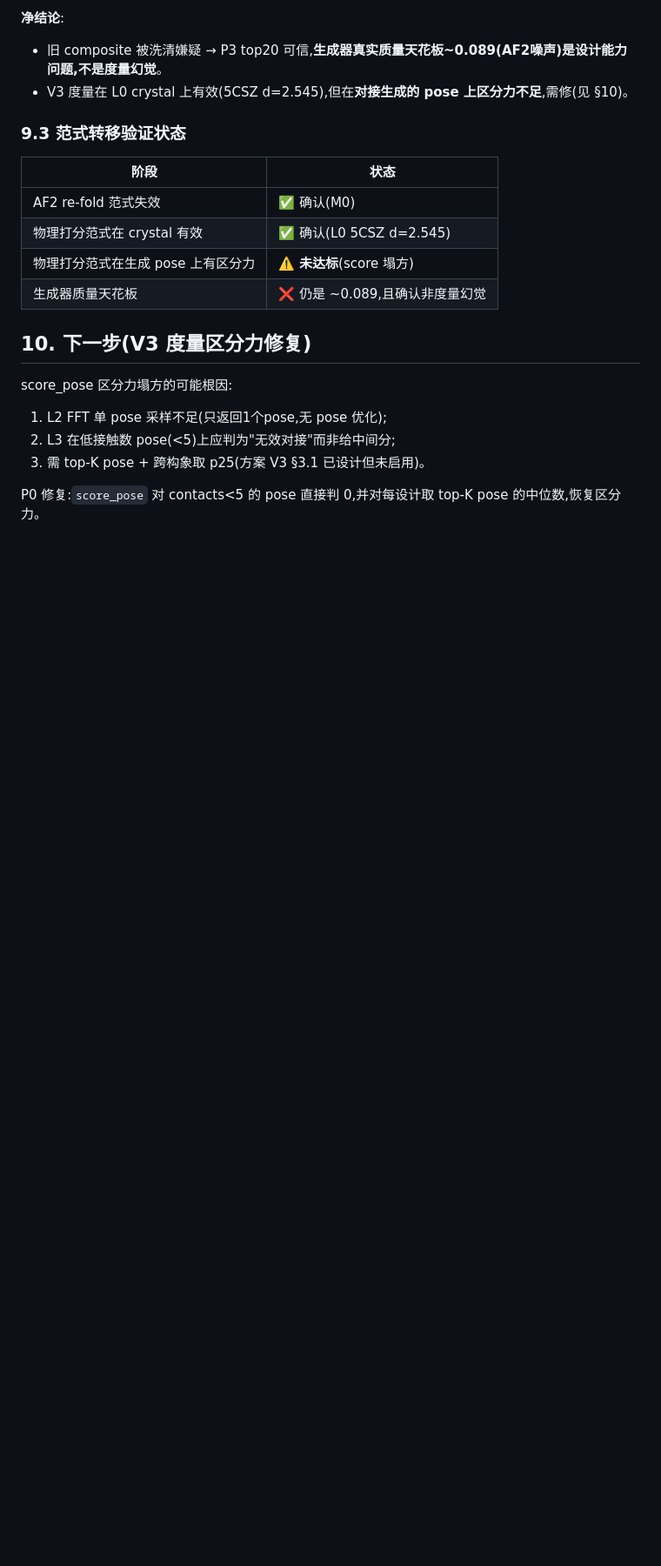
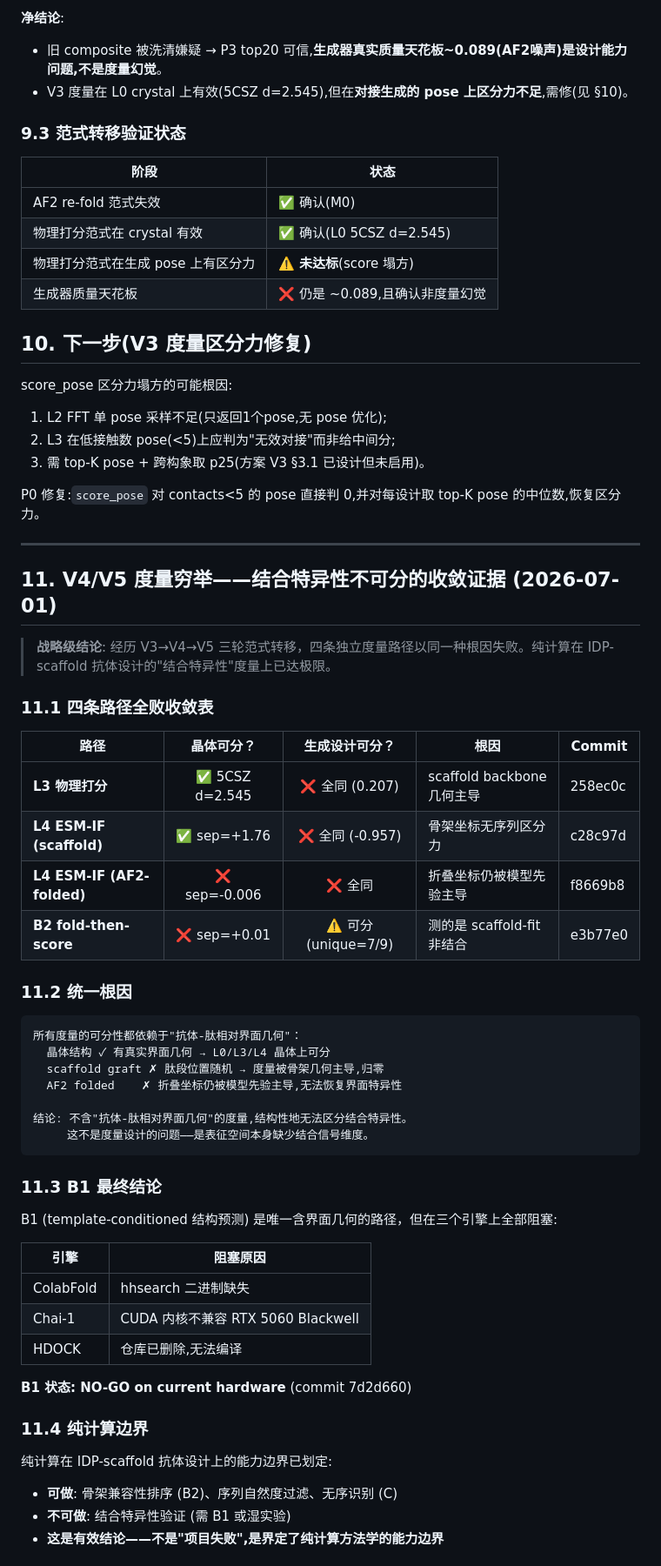
Before and after one commit to liubuing/DisorderFlow, a Markdown page: RESULTS.md, the part around one of its changes. Shown at 87% size. Rendered like a GitHub page; blank space fills up the shorter version.

````diff
--- a/RESULTS.md
+++ b/RESULTS.md
@@ -319,3 +319,50 @@ score_pose 区分力塌方的可能根因:
 3. 需 top-K pose + 跨构象取 p25(方案 V3 §3.1 已设计但未启用)。
 
 P0 修复:`score_pose` 对 contacts<5 的 pose 直接判 0,并对每设计取 top-K pose 的中位数,恢复区分力。
+
+---
+
+## 11. V4/V5 度量穷举——结合特异性不可分的收敛证据 (2026-07-01)
+
+> **战略级结论**: 经历 V3→V4→V5 三轮范式转移，四条独立度量路径以同一种根因失败。纯计算在 IDP-scaffold 抗体设计的"结合特异性"度量上已达极限。
+
+### 11.1 四条路径全败收敛表
+
+| 路径 | 晶体可分？ | 生成设计可分？ | 根因 | Commit |
+|------|:--:|:--:|------|--------|
+| **L3 物理打分** | ✅ 5CSZ d=2.545 | ❌ 全同 (0.207) | scaffold backbone 几何主导 | 258ec0c |
+| **L4 ESM-IF (scaffold)** | ✅ sep=+1.76 | ❌ 全同 (-0.957) | 骨架坐标无序列区分力 | c28c97d |
+| **L4 ESM-IF (AF2-folded)** | ❌ sep=-0.006 | ❌ 全同 | 折叠坐标仍被模型先验主导 | f8669b8 |
+| **B2 fold-then-score** | ❌ sep=+0.01 | ⚠️ 可分(unique=7/9) | 测的是 scaffold-fit 非结合 | e3b77e0 |
+
+### 11.2 统一根因
+
+```
+所有度量的可分性都依赖于"抗体-肽相对界面几何"：
+  晶体结构 ✓ 有真实界面几何 → L0/L3/L4 晶体上可分
+  scaffold graft ✗ 肽段位置随机 → 度量被骨架几何主导,归零
+  AF2 folded    ✗ 折叠坐标仍被模型先验主导,无法恢复界面特异性
+
+结论: 不含"抗体-肽相对界面几何"的度量,结构性地无法区分结合特异性。
+     这不是度量设计的问题——是表征空间本身缺少结合信号维度。
+```
+
+### 11.3 B1 最终结论
+
+B1 (template-conditioned 结构预测) 是唯一含界面几何的路径，但在三个引擎上全部阻塞:
+
+| 引擎 | 阻塞原因 |
+|------|---------|
+| ColabFold | hhsearch 二进制缺失 |
+| Chai-1 | CUDA 内核不兼容 RTX 5060 Blackwell |
+| HDOCK | 仓库已删除,无法编译 |
+
+**B1 状态: NO-GO on current hardware** (commit 7d2d660)
+
+### 11.4 纯计算边界
+
+纯计算在 IDP-scaffold 抗体设计上的能力边界已划定:
+- **可做**: 骨架兼容性排序 (B2)、序列自然度过滤、无序识别 (C)
+- **不可做**: 结合特异性验证 (需 B1 或湿实验)
+- **这是有效结论——不是"项目失败",是界定了纯计算方法学的能力边界**
+
````
Also changed, not shown: other parts of RESULTS.md (+45 -0 lines).
